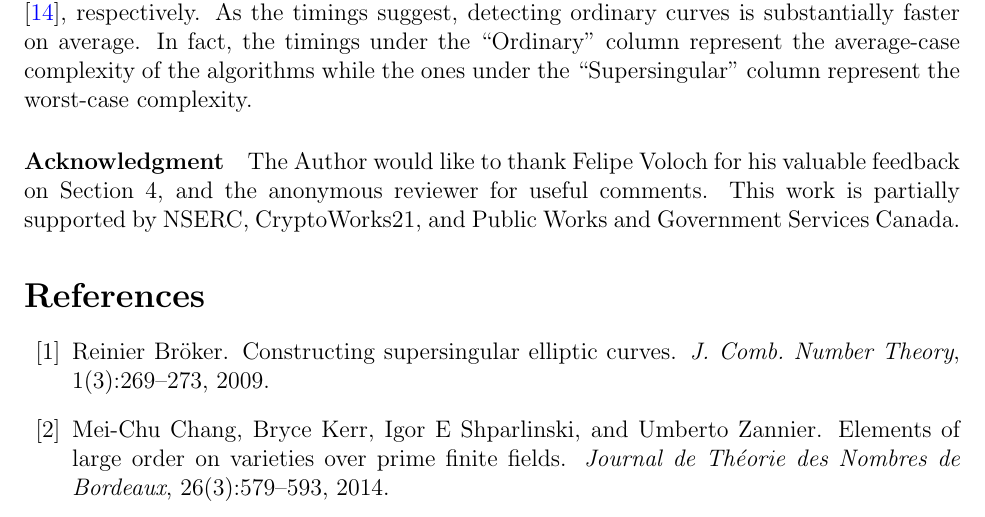
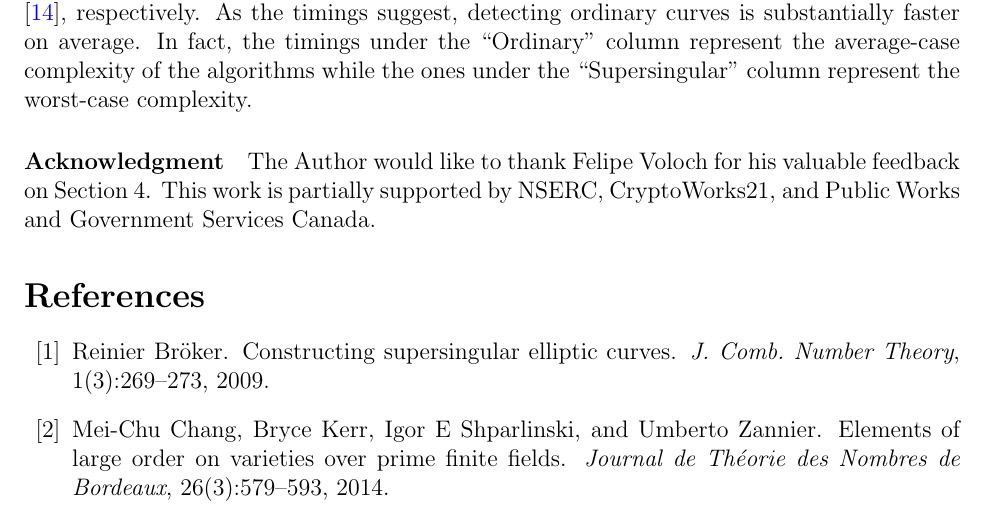
Before and after one commit to jake-doliskani/divpoly_pit, a LaTeX paper (divpoly_pit.tex): part of page 11 of 12, cut so that both start at the same text. Compiled offline with pdfLaTeX.

Commit message:
fixed the Acknowledgment

```diff
--- a/divpoly_pit.tex
+++ b/divpoly_pit.tex
@@ -738,8 +738,8 @@ column represent the worst-case complexity.
 
 \paragraph{Acknowledgment}
 The Author would like to thank Felipe Voloch for his valuable feedback on Section
-\ref{sec:pit-h-order}, and the anonymous reviewer for useful comments. This work is partially
-supported by NSERC, CryptoWorks21, and Public Works and Government Services Canada.
+\ref{sec:pit-h-order}. This work is partially supported by NSERC, CryptoWorks21, and Public Works
+and Government Services Canada.
 
 
 %/////////////////////////////////////////////////////
```
